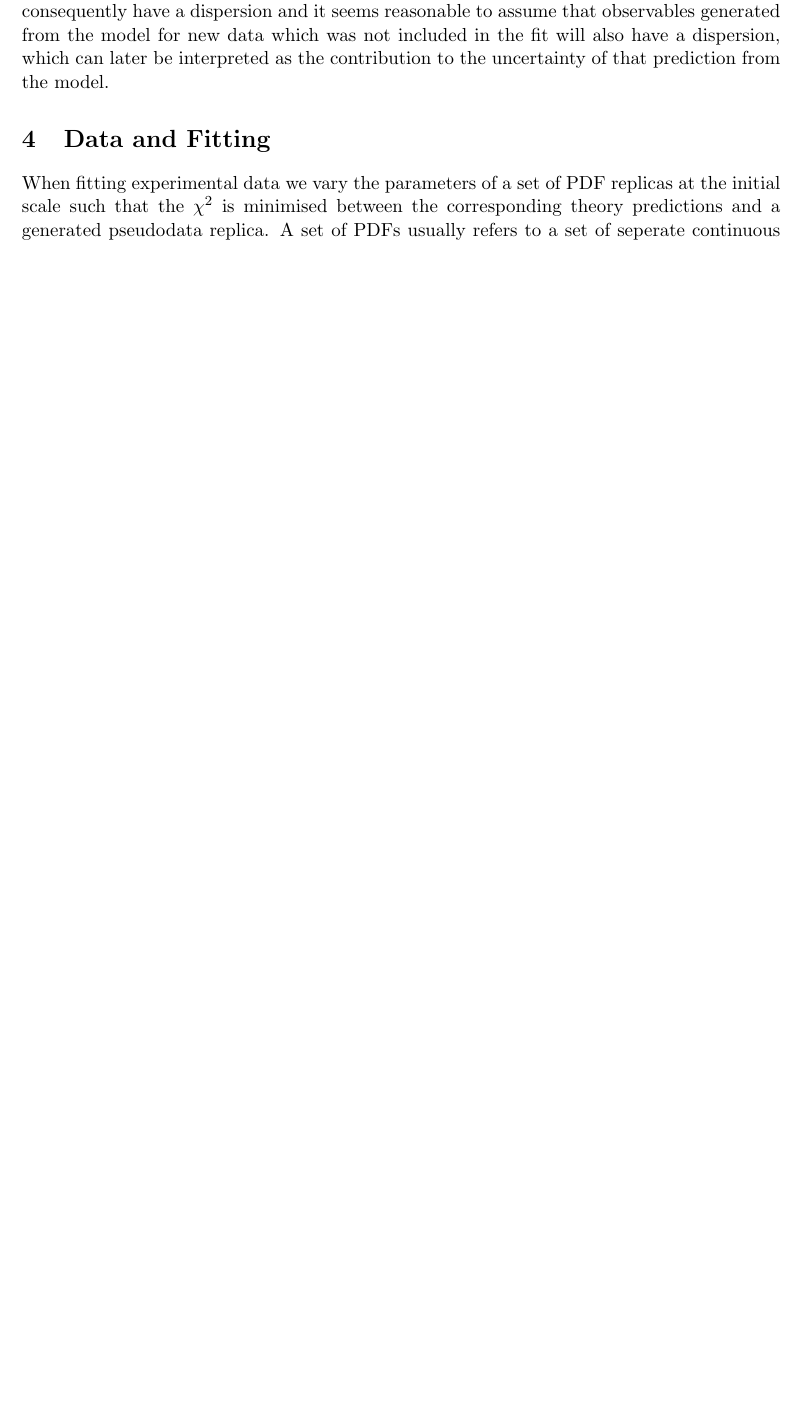
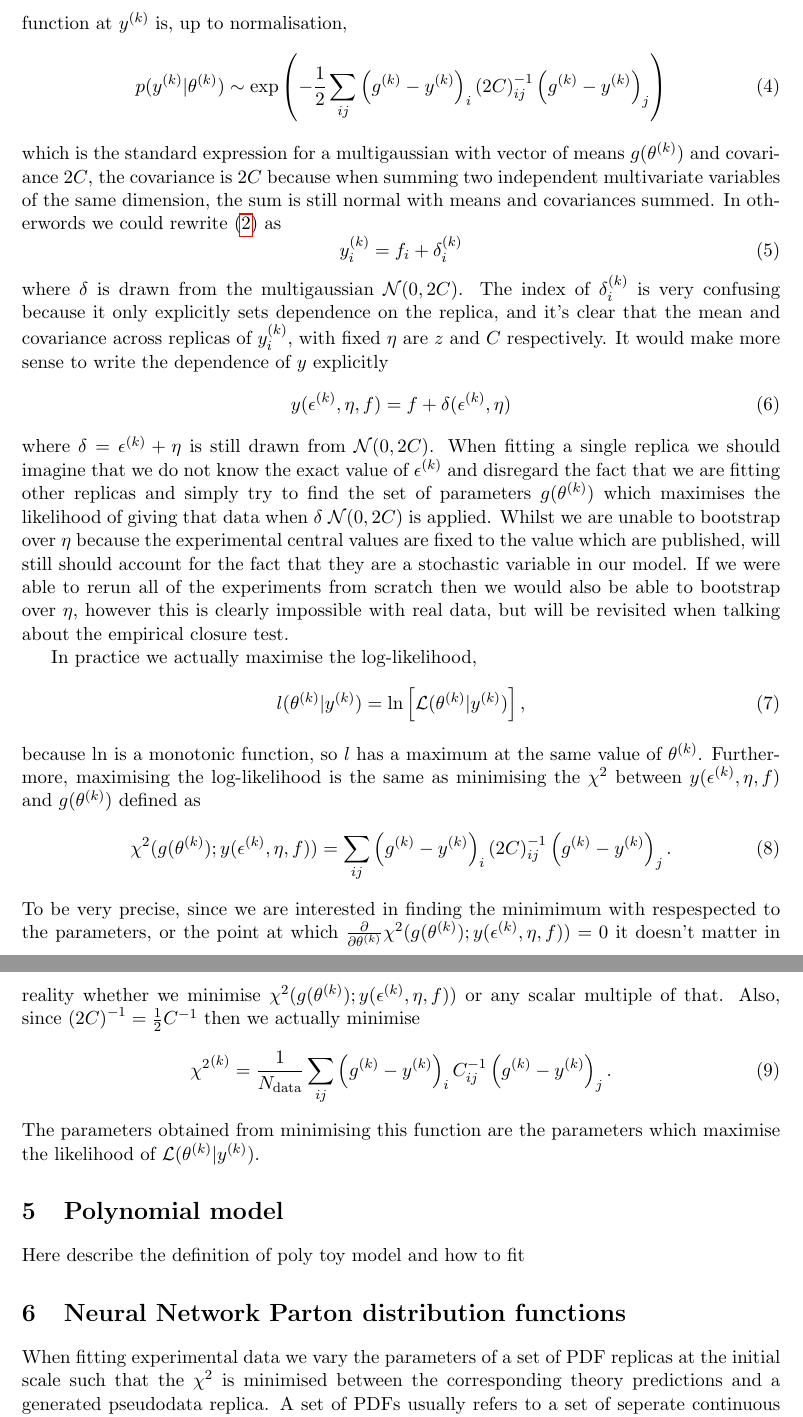
Before and after one commit to wilsonmr/nnpdf40_closure, a LaTeX document (main.tex, which reads closure_test.tex): part of page 4 of 42 before the commit and two parts of pages 5 and 6 of 44 after it, the two joined at a grey line, cut at the place of the change, the shorter picture padded with empty space. Compiled offline with pdfLaTeX.

Commit message:
talk about what I think the real likelihood function is but also why it doesn't actually matter what I think

```diff
--- a/closure_test.tex
+++ b/closure_test.tex
@@ -60,6 +60 @@ pseudodata replicas. Considering the observables generated from the model replic
 for the fitted data, $\model^{\repind}$, the purpose of the level 2 noise
-is to induce a dispersion in the predictions. The parameters for each of the
-replicas will consequently have a dispersion and it seems reasonable to assume
-that observables generated from the model for new data which was not included
-in the fit will also have a dispersion, which can later be interpreted as the
-contribution to the uncertainty of that prediction from the model.
@@ -66,2 +73 @@ contribution to the uncertainty of that prediction from the model.
 
-\section{Data and Fitting}
@@ -68,3 +92,70 @@ contribution to the uncertainty of that prediction from the model.
+$\mathcal{N}(0, \cov)$, the probability density function at
+$\levtwo^{\repind}$ is, up to normalisation,
+\begin{equation}
+    p(\levtwo^{\repind} | \theta^{\repind}) \sim
+    \exp \left( - \frac{1}{2} \sum_{ij} \diffreptwo_i {(2\cov)}^{-1}_{ij} \diffreptwo_j \right)
+\end{equation}
+which is the standard expression for a multigaussian with vector of means
+$\model(\theta^{\repind})$ and covariance $2C$, the covariance is $2C$ because
+when summing two independent multivariate variables of the same dimension, the
+sum is still normal with means and covariances summed. In otherwords we could
+rewrite \eqref{eq:leveltwodata1} as
+\begin{equation}
+    \levtwo^{\repind}_{i} = \law_i + \delta^{\repind}_{i}
+\end{equation}
+where $\delta$ is drawn from the multigaussian $\mathcal{N}(0, 2\cov)$. The
+index of $\delta^{\repind}_{i}$ is very confusing because it only explicitly
+sets dependence on the replica, and it's clear that the mean and covariance
+across replicas of $\levtwo^{\repind}_{i}$, with fixed $\shift$ are
+$\levone$ and $\cov$ respectively. It would make more sense to write the
+dependence of $\levtwo$ explicitly
+\begin{equation}
+    \levtwo(\noise^{\repind}, \shift, \law) = \law + \delta(\noise^{\repind}, \shift)
+\end{equation}
+where $\delta = \noise^{\repind} + \shift$ is still drawn from
+$\mathcal{N}(0, 2\cov)$. When fitting a single replica we should imagine that
+we do not know the exact value of $\noise^{\repind}$ and disregard the fact
+that we are fitting other replicas and simply try to find the set of parameters
+$\model(\theta^{\repind})$ which maximises the likelihood of giving that data
+when $\delta ~ \mathcal{N}(0, 2\cov)$ is applied. Whilst we are unable to
+bootstrap over $\shift$ because the experimental central values are fixed
+to the value which are published, will still should account for the fact that
+they are a stochastic variable in our model. If we were able to rerun all of
+the experiments from scratch then we would also be able to bootstrap over
+$\shift$, however this is clearly impossible with real data, but will be
+revisited when talking about the empirical closure test.
+
+In practice we actually maximise the log-likelihood,
+\begin{equation}
+    l(\theta^{\repind} \vert \levtwo^{\repind}) = \ln \left[
+        \mathcal{L}(\theta^{\repind} \vert \levtwo^{\repind}) \right],
+\end{equation}
+because $\ln$ is a monotonic function, so $l$ has a maximum at the same value
+of $\theta^{\repind}$. Furthermore, maximising the log-likelihood is the same
+as minimising the $\chi^2$ between $\levtwo(\noise^{\repind}, \shift, \law)$
+and $\model(\theta^{\repind})$ defined as
+\begin{equation}
+    \chi^2(\model(\theta^{\repind}); \levtwo(\noise^{\repind}, \shift, \law))
+    = \sum_{ij} \diffreptwo_i {(2\cov)}^{-1}_{ij} \diffreptwo_j.
+\end{equation}
+To be very precise, since
+we are interested in finding the minimimum with respespected to the parameters,
+or the point at which
+$\frac{\partial}{\partial \theta^{\repind}}
+\chi^2(\model(\theta^{\repind}); \levtwo(\noise^{\repind}, \shift, \law)) = 0$
+it doesn't matter in reality whether we minimise
+$\chi^2(\model(\theta^{\repind}); \levtwo(\noise^{\repind}, \shift, \law))$ or
+any scalar multiple of that. Also, since ${(2\cov)}^{-1} = \frac{1}{2}\invcov{}$
+then we actually minimise
+\begin{equation}
+    \repchis = \frac{1}{\ndata} \sum_{ij} \diffreptwo_i \invcov{ij} \diffreptwo_j.
+\end{equation}
+The parameters obtained from minimising this function are the parameters which
+maximise the likelihood of
+$\mathcal{L}(\theta^{\repind} \vert \levtwo^{\repind})$.
+\section{Polynomial model}
+Here describe the definition of poly toy model and how to fit
+\section{Neural Network Parton distribution functions}
 % Should this section go later? I think so.
 When fitting experimental data we vary the parameters of a set of PDF replicas
 at the initial scale such that the $\chi^2$ is minimised between the
```
Also changed, not shown: closure_test.tex (46 more changed lines).
